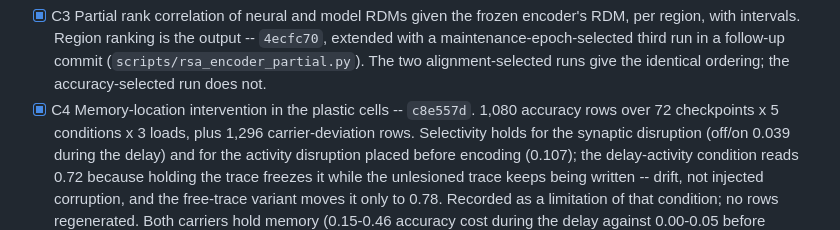
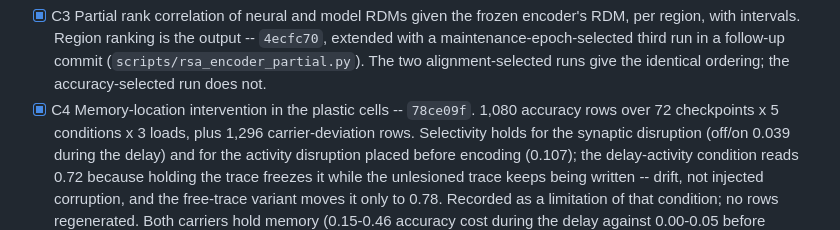
Before and after one commit to AminFathollahi/rnn_wm, a Markdown page: tasks.md, the part around the change. Rendered like a GitHub page.

Commit message:
Point the memory-location queue entry at the commit that closed it

```diff
--- a/tasks.md
+++ b/tasks.md
@@ -350,7 +350,7 @@ every launched run uses committed code on its own path.
       run in a follow-up commit (`scripts/rsa_encoder_partial.py`). The two
       alignment-selected runs give the identical ordering; the
       accuracy-selected run does not.
-- [x] C4 Memory-location intervention in the plastic cells -- `c8e557d`.
+- [x] C4 Memory-location intervention in the plastic cells -- `78ce09f`.
       1,080 accuracy rows over 72 checkpoints x 5 conditions x 3 loads, plus
       1,296 carrier-deviation rows. Selectivity holds for the synaptic
       disruption (off/on 0.039 during the delay) and for the activity
```
